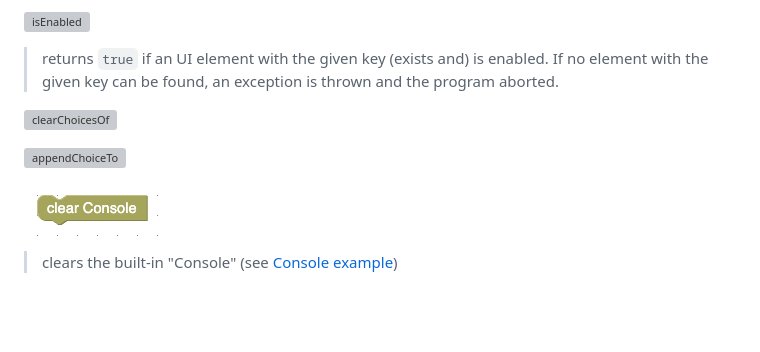
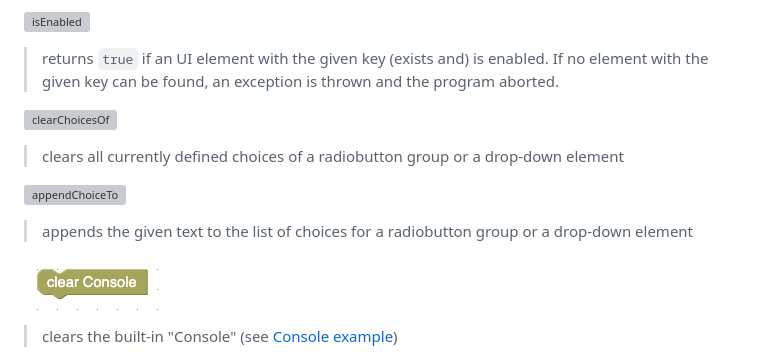
Before and after one commit to rozek/blockly-ai-playground, a Markdown page: README.md, the part around the change. Drawn GitHub-style; blank space fills up the shorter version; grey boxes are pictures that could not be loaded.

```diff
--- a/README.md
+++ b/README.md
@@ -168,7 +168,11 @@ Besides common blocks which can be found in many Blockly environments, the "bloc
 
 ![clearChoicesOf](./Screenshots/clearChoicesOf.png)
 
+> clears all currently defined choices of a radiobutton group or a drop-down element
+
 ![appendChoiceTo](./Screenshots/appendChoiceTo.png)
+
+> appends the given text to the list of choices for a radiobutton group or a drop-down element
 
 ![clearConsole](./Screenshots/clearConsole.png)
 
```
